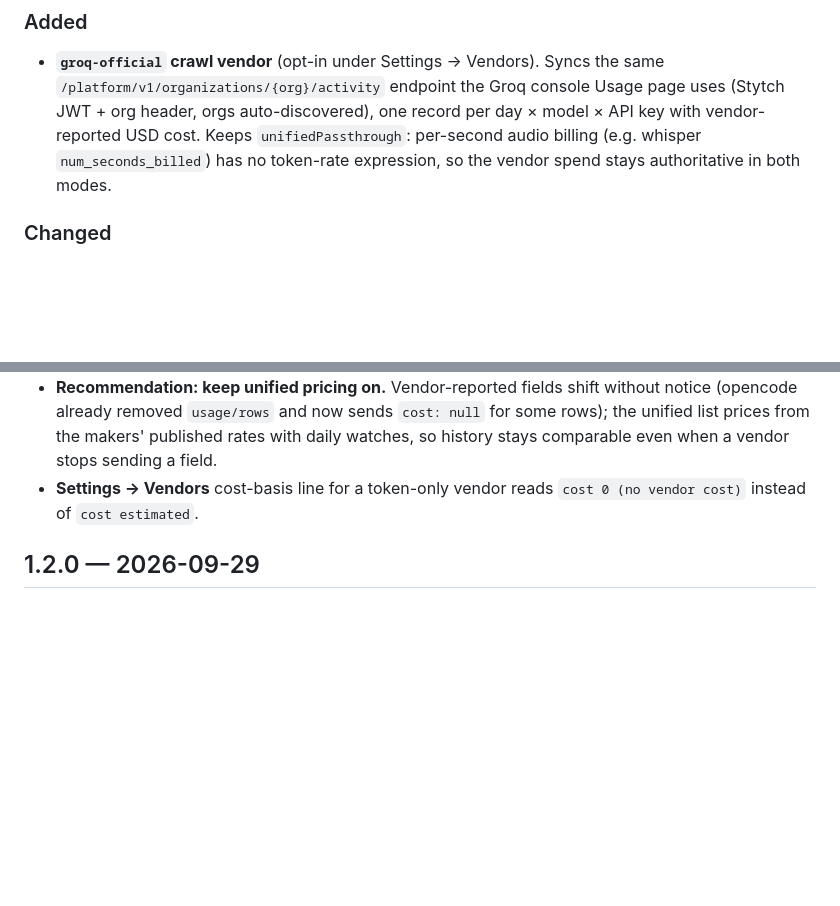
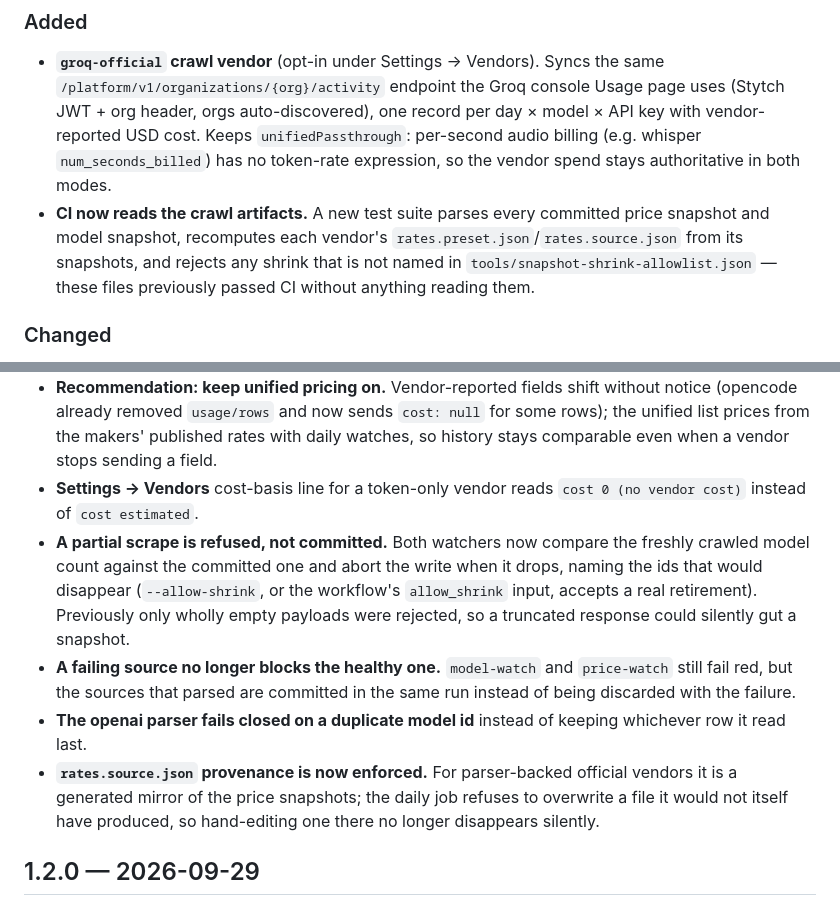
Before and after one commit to xhang1108/opencode-usage, a Markdown page: CHANGELOG.md, 2 parts joined by grey strips. GitHub-like rendering; blank space fills up the shorter version.

Commit message:
docs(changelog): note the watcher and CI hardening in 1.3.0

```diff
--- a/CHANGELOG.md
+++ b/CHANGELOG.md
@@ -7,6 +7,7 @@ Costs come from exactly two places now: the vendor-reported amount, or the unifi
 ### Added
 
 - **`groq-official` crawl vendor** (opt-in under Settings → Vendors). Syncs the same `/platform/v1/organizations/{org}/activity` endpoint the Groq console Usage page uses (Stytch JWT + org header, orgs auto-discovered), one record per day × model × API key with vendor-reported USD cost. Keeps `unifiedPassthrough`: per-second audio billing (e.g. whisper `num_seconds_billed`) has no token-rate expression, so the vendor spend stays authoritative in both modes.
+- **CI now reads the crawl artifacts.** A new test suite parses every committed price snapshot and model snapshot, recomputes each vendor's `rates.preset.json`/`rates.source.json` from its snapshots, and rejects any shrink that is not named in `tools/snapshot-shrink-allowlist.json` — these files previously passed CI without anything reading them.
 
 ### Changed
 
@@ -14,6 +15,10 @@ Costs come from exactly two places now: the vendor-reported amount, or the unifi
 - **Consequences:** with unified pricing off, `deepseek-official` and `mimo` (tokens only, no reported amount) and opencode records the Console sends `cost: null` for bill 0; their `savings` column is 0. With unified pricing on (the default) token vendors are unchanged — deepseek/mimo are priced from their official group.
 - **Recommendation: keep unified pricing on.** Vendor-reported fields shift without notice (opencode already removed `usage/rows` and now sends `cost: null` for some rows); the unified list prices from the makers' published rates with daily watches, so history stays comparable even when a vendor stops sending a field.
 - **Settings → Vendors** cost-basis line for a token-only vendor reads `cost 0 (no vendor cost)` instead of `cost estimated`.
+- **A partial scrape is refused, not committed.** Both watchers now compare the freshly crawled model count against the committed one and abort the write when it drops, naming the ids that would disappear (`--allow-shrink`, or the workflow's `allow_shrink` input, accepts a real retirement). Previously only wholly empty payloads were rejected, so a truncated response could silently gut a snapshot.
+- **A failing source no longer blocks the healthy one.** `model-watch` and `price-watch` still fail red, but the sources that parsed are committed in the same run instead of being discarded with the failure.
+- **The openai parser fails closed on a duplicate model id** instead of keeping whichever row it read last.
+- **`rates.source.json` provenance is now enforced.** For parser-backed official vendors it is a generated mirror of the price snapshots; the daily job refuses to overwrite a file it would not itself have produced, so hand-editing one there no longer disappears silently.
 
 ## 1.2.0 — 2026-09-29
 
```
